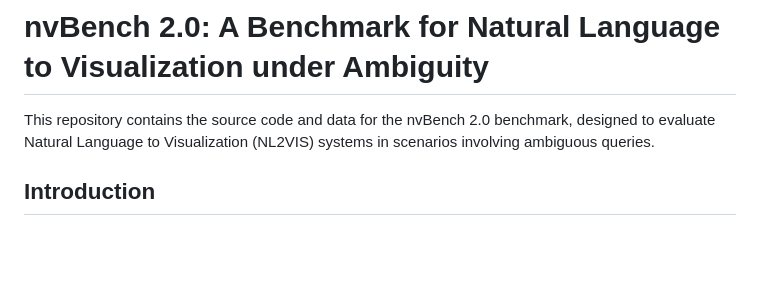
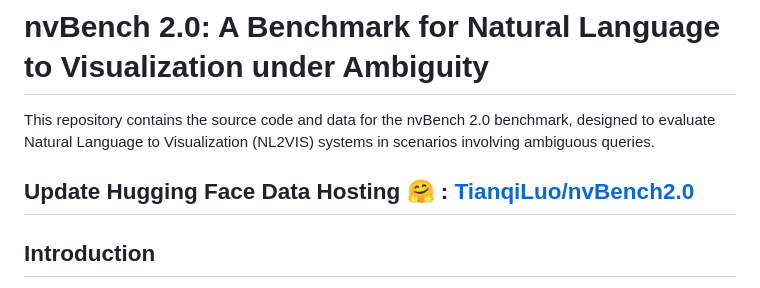
Before and after one commit to HKUSTDial/nvBench-2.0, a Markdown page: README.md, the part around the change. GitHub-like rendering; blank space fills up the shorter version.

```diff
--- a/README.md
+++ b/README.md
@@ -1,6 +1,8 @@
 # nvBench 2.0: A Benchmark for Natural Language to Visualization under Ambiguity
 
 This repository contains the source code and data for the nvBench 2.0 benchmark, designed to evaluate Natural Language to Visualization (NL2VIS) systems in scenarios involving ambiguous queries.
+
+## Update Hugging Face Data Hosting :hugs: : [TianqiLuo/nvBench2.0](https://huggingface.co/datasets/TianqiLuo/nvBench2.0)
 
 ## Introduction
 
```
